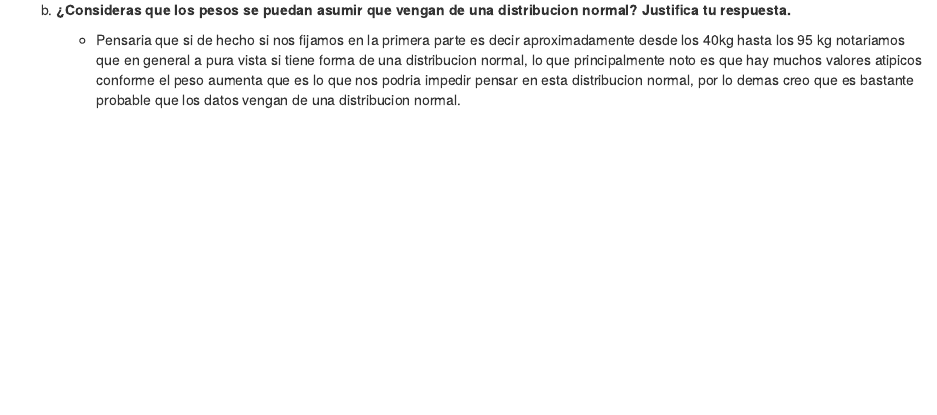
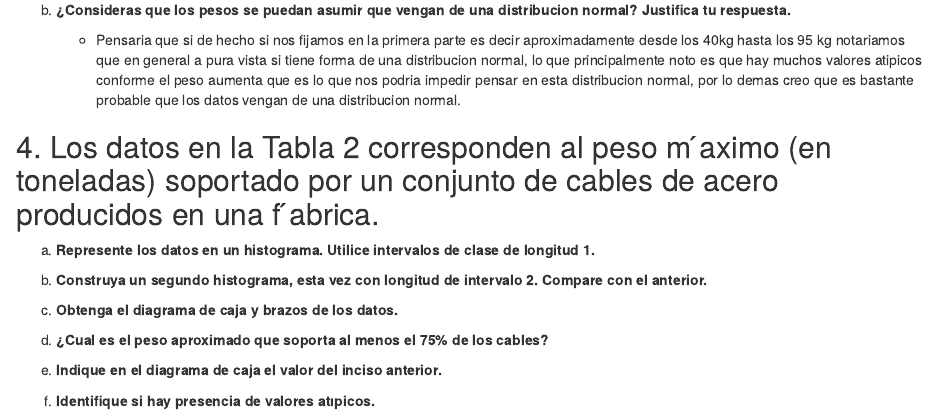
Before and after one commit to Emmahgithub/Inferencia-Estadistica, an R Markdown document (Tareas/Tarea 1/Tarea 1 Inferencia Estadistica.Rmd): the page in a window 1100 px wide, from 5000 px down. Rendered offline with R 4.5, knitr and Pandoc, with nearby package versions.

Commit message:
Agregue el ejercicio 4

```diff
--- a/Tareas/Tarea 1/Tarea 1 Inferencia Estadistica.Rmd
+++ b/Tareas/Tarea 1/Tarea 1 Inferencia Estadistica.Rmd
@@ -136,3 +136,17 @@ ggplot(tabla, aes(x = factor(Peso), y = Frecuencia)) +
 (b) **¿Consideras que los pesos se puedan asumir que vengan de una distribucion normal? Justifica tu respuesta.**
 
     -   Pensaria que si de hecho si nos fijamos en la primera parte es decir aproximadamente desde los 40kg hasta los 95 kg notariamos que en general a pura vista si tiene forma de una distribucion normal, lo que principalmente noto es que hay muchos valores atipicos conforme el peso aumenta que es lo que nos podria impedir pensar en esta distribucion normal, por lo demas creo que es bastante probable que los datos vengan de una distribucion normal.
+
+## 4. Los datos en la Tabla 2 corresponden al peso m ́aximo (en toneladas) soportado por un conjunto de cables de acero producidos en una f ́abrica.
+
+(a) **Represente los datos en un histograma. Utilice intervalos de clase de longitud 1.**
+
+(b) **Construya un segundo histograma, esta vez con longitud de intervalo 2. Compare con el anterior.**
+
+(c) **Obtenga el diagrama de caja y brazos de los datos.**
+
+(d) **¿Cual es el peso aproximado que soporta al menos el 75% de los cables?**
+
+(e) **Indique en el diagrama de caja el valor del inciso anterior.**
+
+(f) **Identifique si hay presencia de valores atıpicos.**
```
